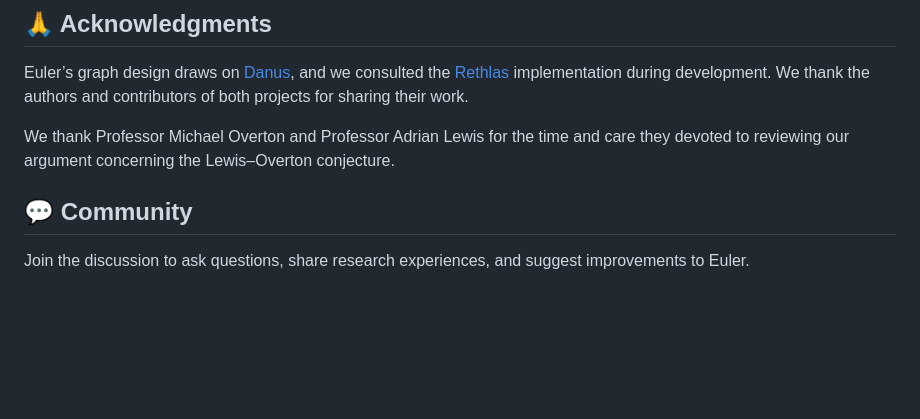
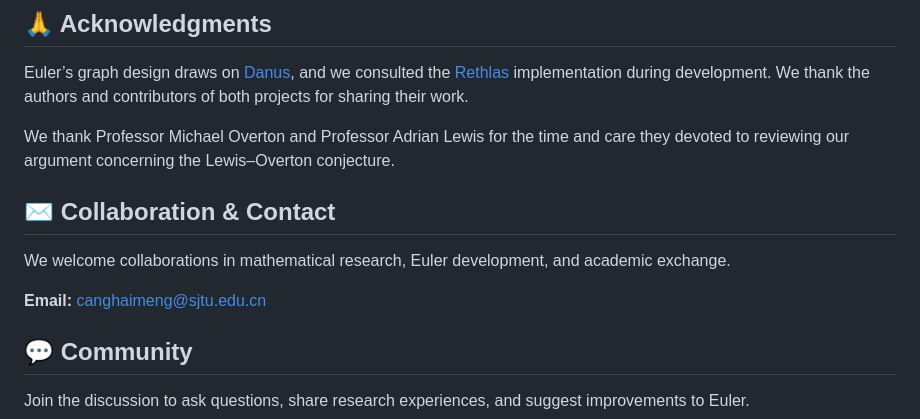
Before and after one commit to canghaimeng/Euler, a Markdown page: README.md, the part around the change. Rendered like a GitHub page; blank space fills up the shorter version.

Commit message:
docs: add bilingual collaboration contact

```diff
--- a/README.md
+++ b/README.md
@@ -182,6 +182,13 @@ Euler’s graph design draws on [Danus](https://github.com/frenzymath/Danus), an
 
 We thank Professor Michael Overton and Professor Adrian Lewis for the time and care they devoted to reviewing our argument concerning the Lewis–Overton conjecture.
 
+<a id="contact"></a>
+## ✉️ Collaboration & Contact
+
+We welcome collaborations in mathematical research, Euler development, and academic exchange.
+
+**Email:** [canghaimeng@sjtu.edu.cn](mailto:canghaimeng@sjtu.edu.cn)
+
 <a id="community"></a>
 ## 💬 Community
 
```
Also changed, not shown: README.zh-CN.md (+7 -0 lines).
